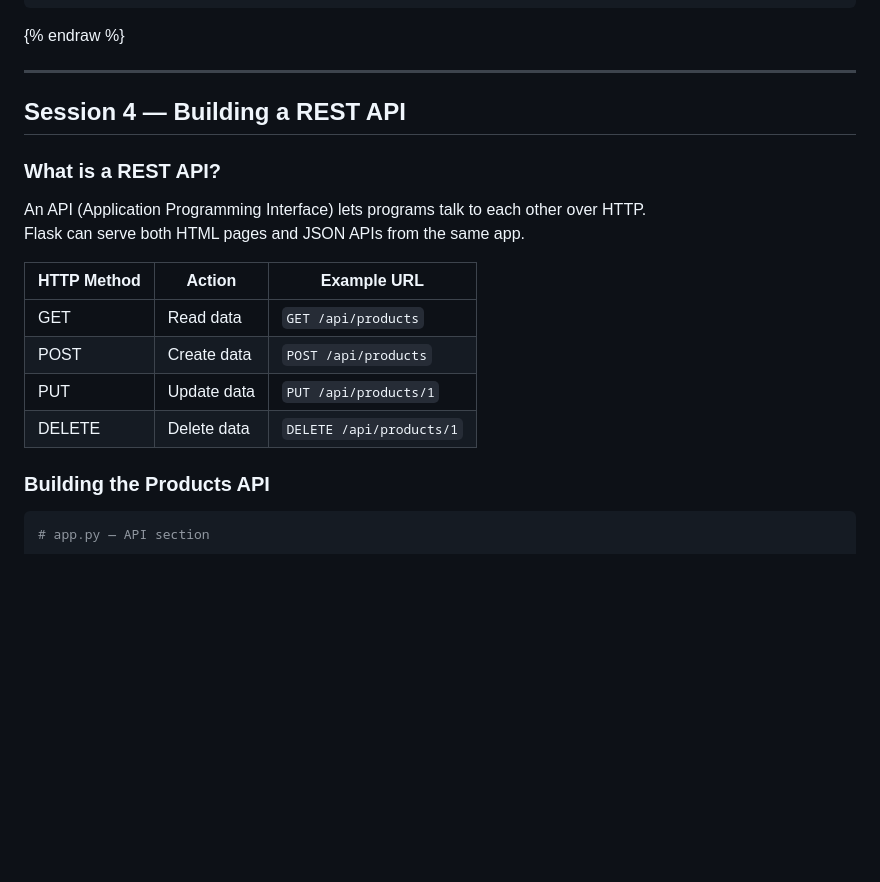
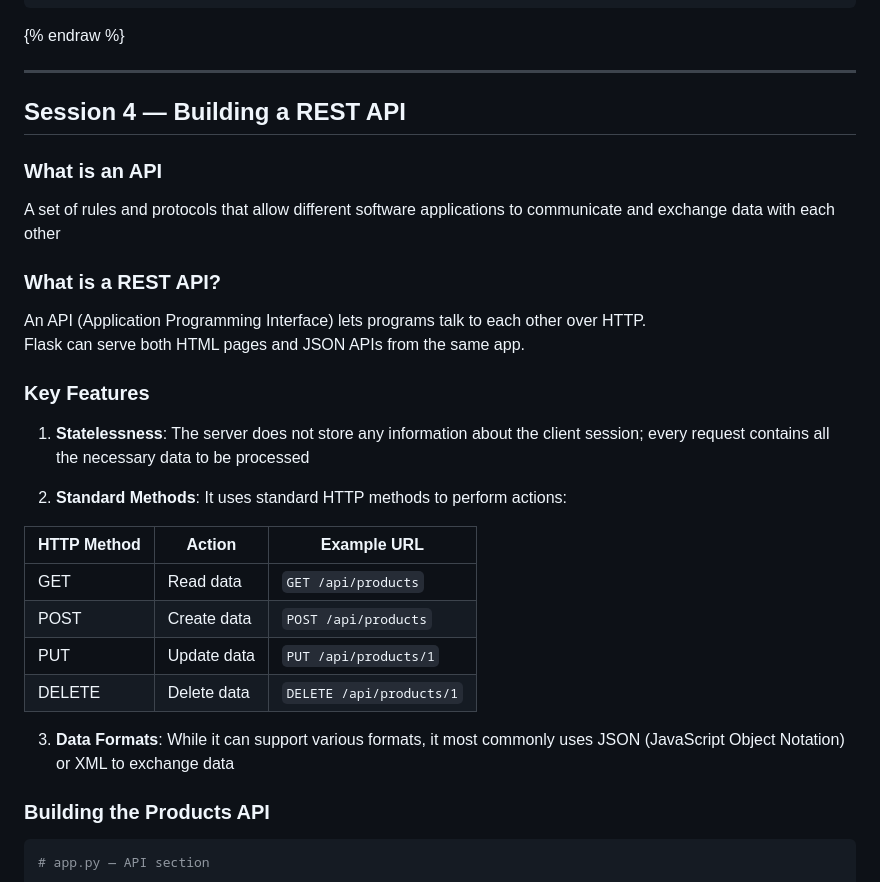
Before and after one commit to Anooppandikashala/flask_workshop, a Markdown page: d3.md, the part around the change. GitHub-like rendering; blank space fills up the shorter version.

```diff
--- a/d3.md
+++ b/d3.md
@@ -372,9 +372,18 @@ Create `templates/index.html`:
 
 ## Session 4 — Building a REST API
 
+### What is an API
+A set of rules and protocols that allow different software applications to communicate and exchange data with each other
+
 ### What is a REST API?
 An API (Application Programming Interface) lets programs talk to each other over HTTP.
 Flask can serve both HTML pages and JSON APIs from the same app.
+
+### Key Features
+
+1. **Statelessness**: The server does not store any information about the client session; every request contains all the necessary data to be processed
+
+2. **Standard Methods**: It uses standard HTTP methods  to perform actions:
 
 | HTTP Method | Action | Example URL |
 |-------------|--------|-------------|
@@ -382,6 +391,8 @@ Flask can serve both HTML pages and JSON APIs from the same app.
 | POST | Create data | `POST /api/products` |
 | PUT | Update data | `PUT /api/products/1` |
 | DELETE | Delete data | `DELETE /api/products/1` |
+
+3. **Data Formats**: While it can support various formats, it most commonly uses JSON (JavaScript Object Notation) or XML to exchange data
 
 ### Building the Products API
 
```
